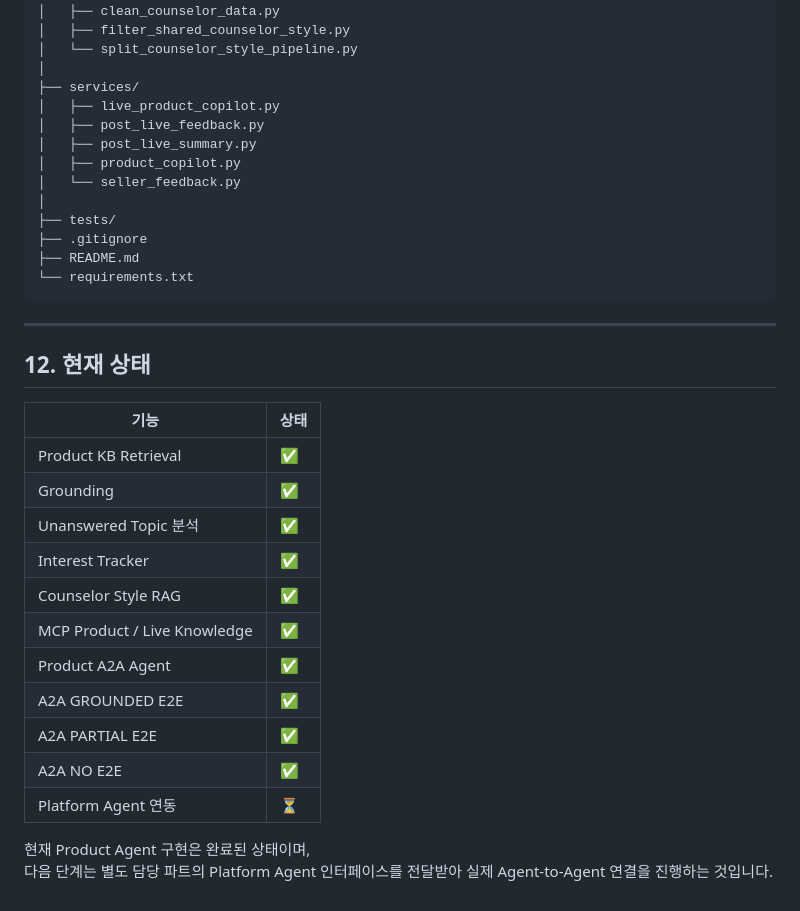
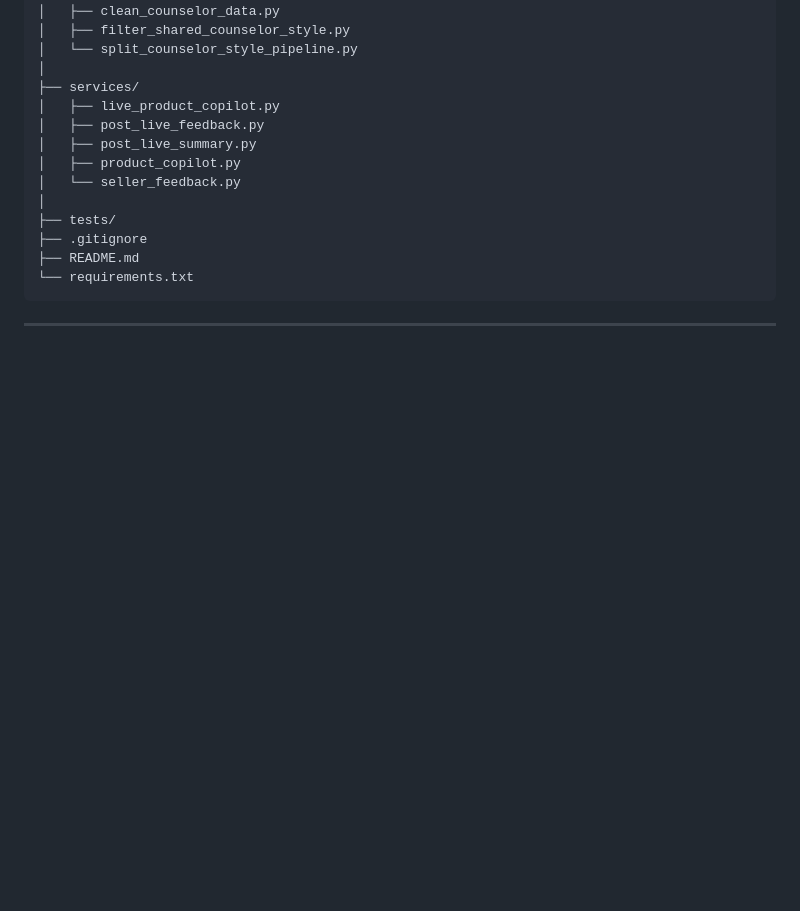
Before and after one commit to KT-Cloud-Tech-Up-team6/Fundit-Ai-copilot, a Markdown page: README.md, the part around the change. Drawn GitHub-style; blank space fills up the shorter version.

````diff
--- a/README.md
+++ b/README.md
@@ -576,22 +576,3 @@ needs_seller_attention
 ```
 
 ---
-
-## 12. 현재 상태
-
-| 기능 | 상태 |
-|---|---|
-| Product KB Retrieval | ✅ |
-| Grounding | ✅ |
-| Unanswered Topic 분석 | ✅ |
-| Interest Tracker | ✅ |
-| Counselor Style RAG | ✅ |
-| MCP Product / Live Knowledge | ✅ |
-| Product A2A Agent | ✅ |
-| A2A GROUNDED E2E | ✅ |
-| A2A PARTIAL E2E | ✅ |
-| A2A NO E2E | ✅ |
-| Platform Agent 연동 | ⏳ |
-
-현재 Product Agent 구현은 완료된 상태이며,
-다음 단계는 별도 담당 파트의 Platform Agent 인터페이스를 전달받아 실제 Agent-to-Agent 연결을 진행하는 것입니다.
````
